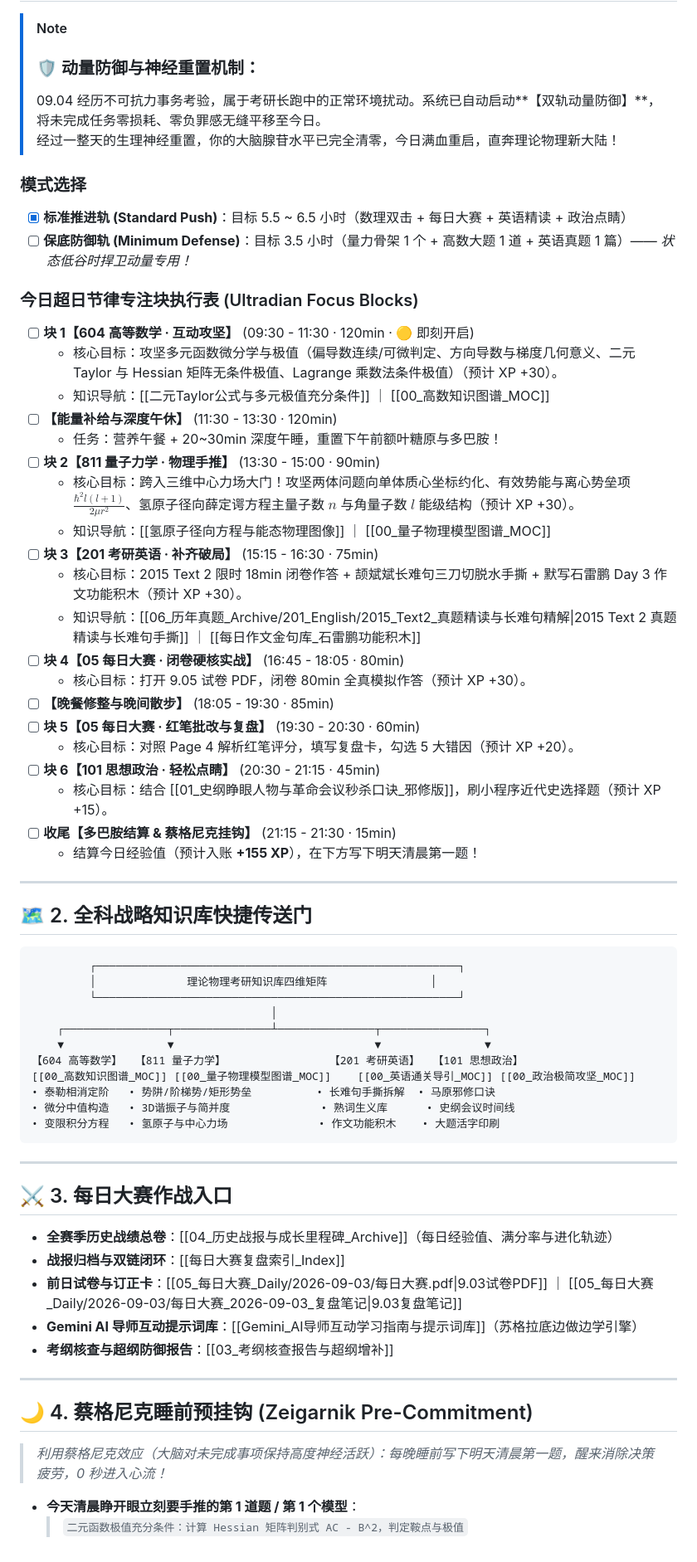
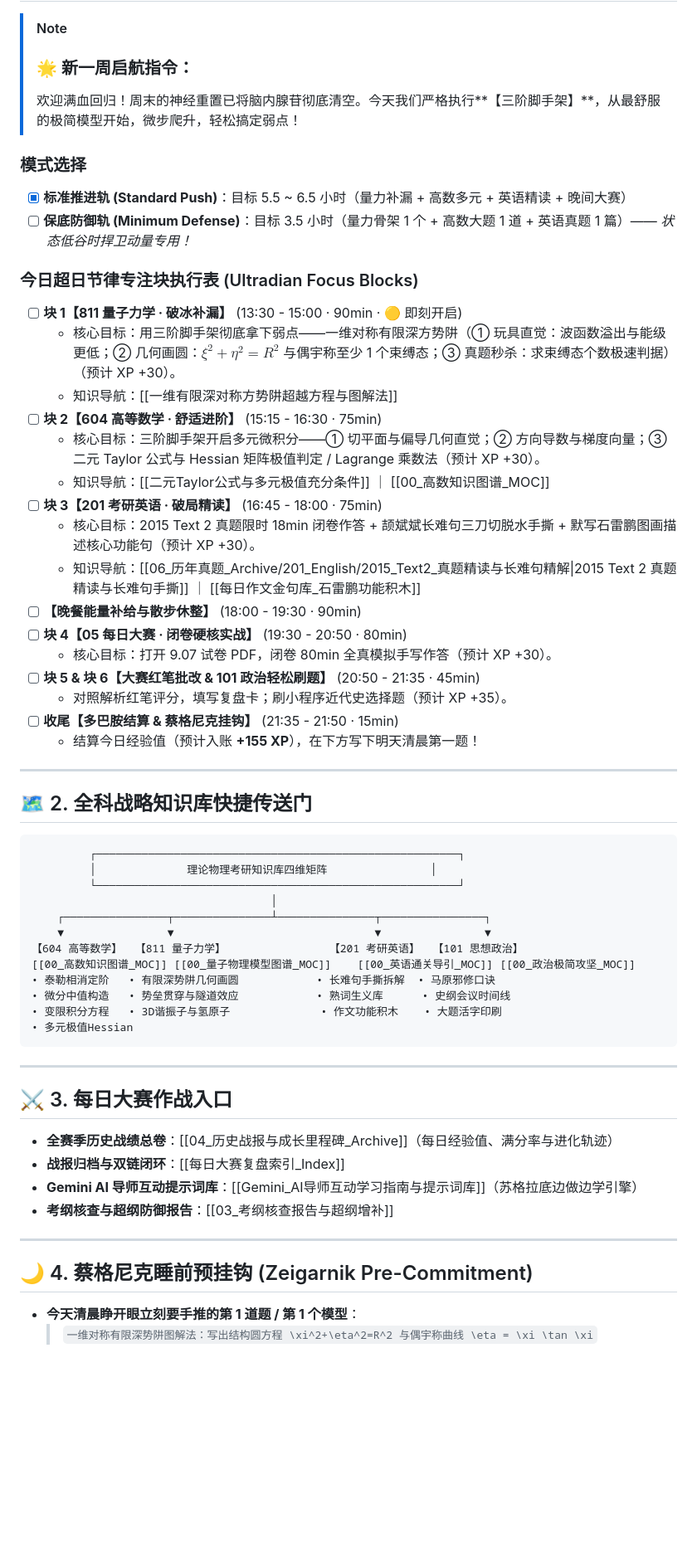
Before and after one commit to jerry-pig/Jerry_Pig_GoGoGo, a Markdown page: 00_Dashboard_作战指挥中心/00_Mission_Control_主控台.md, the part around one of its changes. Shown at 83% size. Rendered like a GitHub page; blank space fills up the shorter version.

````diff
--- a/00_Dashboard_作战指挥中心/00_Mission_Control_主控台.md
+++ b/00_Dashboard_作战指挥中心/00_Mission_Control_主控台.md
@@ -13,33 +13,28 @@
 
 > [!NOTE]
-> ### 🛡️ 动量防御与神经重置机制：
-> 09.04 经历不可抗力事务考验，属于考研长跑中的正常环境扰动。系统已自动启动**【双轨动量防御】**，将未完成任务零损耗、零负罪感无缝平移至今日。
-> 经过一整天的生理神经重置，你的大脑腺苷水平已完全清零，今日满血重启，直奔理论物理新大陆！
+> ### 🌟 新一周启航指令：
+> 欢迎满血回归！周末的神经重置已将脑内腺苷彻底清空。今天我们严格执行**【三阶脚手架】**，从最舒服的极简模型开始，微步爬升，轻松搞定弱点！
 
 ### 模式选择
-- [x] **标准推进轨 (Standard Push)**：目标 5.5 ~ 6.5 小时（数理双击 + 每日大赛 + 英语精读 + 政治点睛）
+- [x] **标准推进轨 (Standard Push)**：目标 5.5 ~ 6.5 小时（量力补漏 + 高数多元 + 英语精读 + 晚间大赛）
 - [ ] **保底防御轨 (Minimum Defense)**：目标 3.5 小时（量力骨架 1 个 + 高数大题 1 道 + 英语真题 1 篇）—— *状态低谷时捍卫动量专用！*
 
 ### 今日超日节律专注块执行表 (Ultradian Focus Blocks)
-- [ ] **块 1【604 高等数学 · 互动攻坚】** (09:30 - 11:30 · 120min · 🟡 即刻开启)
-  - 核心目标：攻坚多元函数微分学与极值（偏导数连续/可微判定、方向导数与梯度几何意义、二元 Taylor 与 Hessian 矩阵无条件极值、Lagrange 乘数法条件极值）（预计 XP +30）。
+- [ ] **块 1【811 量子力学 · 破冰补漏】** (13:30 - 15:00 · 90min · 🟡 即刻开启)
+  - 核心目标：用三阶脚手架彻底拿下弱点——一维对称有限深方势阱（① 玩具直觉：波函数溢出与能级更低；② 几何画圆：$\xi^2+\eta^2=R^2$ 与偶宇称至少 1 个束缚态；③ 真题秒杀：求束缚态个数极速判据）（预计 XP +30）。
+  - 知识导航：[[一维有限深对称方势阱超越方程与图解法]]
+- [ ] **块 2【604 高等数学 · 舒适进阶】** (15:15 - 16:30 · 75min)
+  - 核心目标：三阶脚手架开启多元微积分——① 切平面与偏导几何直觉；② 方向导数与梯度向量；③ 二元 Taylor 公式与 Hessian 矩阵极值判定 / Lagrange 乘数法（预计 XP +30）。
   - 知识导航：[[二元Taylor公式与多元极值充分条件]] ｜ [[00_高数知识图谱_MOC]]
-- [ ] **【能量补给与深度午休】** (11:30 - 13:30 · 120min)
-  - 任务：营养午餐 + 20~30min 深度午睡，重置下午前额叶糖原与多巴胺！
-- [ ] **块 2【811 量子力学 · 物理手推】** (13:30 - 15:00 · 90min)
-  - 核心目标：跨入三维中心力场大门！攻坚两体问题向单体质心坐标约化、有效势能与离心势垒项 $\frac{\hbar^2 l(l+1)}{2\mu r^2}$、氢原子径向薛定谔方程主量子数 $n$ 与角量子数 $l$ 能级结构（预计 XP +30）。
-  - 知识导航：[[氢原子径向方程与能态物理图像]] ｜ [[00_量子物理模型图谱_MOC]]
-- [ ] **块 3【201 考研英语 · 补齐破局】** (15:15 - 16:30 · 75min)
-  - 核心目标：2015 Text 2 限时 18min 闭卷作答 + 颉斌斌长难句三刀切脱水手撕 + 默写石雷鹏 Day 3 作文功能积木（预计 XP +30）。
+- [ ] **块 3【201 考研英语 · 破局精读】** (16:45 - 18:00 · 75min)
+  - 核心目标：2015 Text 2 真题限时 18min 闭卷作答 + 颉斌斌长难句三刀切脱水手撕 + 默写石雷鹏图画描述核心功能句（预计 XP +30）。
   - 知识导航：[[06_历年真题_Archive/201_English/2015_Text2_真题精读与长难句精解|2015 Text 2 真题精读与长难句手撕]] ｜ [[每日作文金句库_石雷鹏功能积木]]
-- [ ] **块 4【05 每日大赛 · 闭卷硬核实战】** (16:45 - 18:05 · 80min)
-  - 核心目标：打开 9.05 试卷 PDF，闭卷 80min 全真模拟作答（预计 XP +30）。
-- [ ] **【晚餐修整与晚间散步】** (18:05 - 19:30 · 85min)
-- [ ] **块 5【05 每日大赛 · 红笔批改与复盘】** (19:30 - 20:30 · 60min)
-  - 核心目标：对照 Page 4 解析红笔评分，填写复盘卡，勾选 5 大错因（预计 XP +20）。
-- [ ] **块 6【101 思想政治 · 轻松点睛】** (20:30 - 21:15 · 45min)
-  - 核心目标：结合 [[01_史纲睁眼人物与革命会议秒杀口诀_邪修版]]，刷小程序近代史选择题（预计 XP +15）。
-- [ ] **收尾【多巴胺结算 & 蔡格尼克挂钩】** (21:15 - 21:30 · 15min)
+- [ ] **【晚餐能量补给与散步休整】** (18:00 - 19:30 · 90min)
+- [ ] **块 4【05 每日大赛 · 闭卷硬核实战】** (19:30 - 20:50 · 80min)
+  - 核心目标：打开 9.07 试卷 PDF，闭卷 80min 全真模拟手写作答（预计 XP +30）。
+- [ ] **块 5 & 块 6【大赛红笔批改 & 101 政治轻松刷题】** (20:50 - 21:35 · 45min)
+  - 对照解析红笔评分，填写复盘卡；刷小程序近代史选择题（预计 XP +35）。
+- [ ] **收尾【多巴胺结算 & 蔡格尼克挂钩】** (21:35 - 21:50 · 15min)
   - 结算今日经验值（预计入账 **+155 XP**），在下方写下明天清晨第一题！
 
 ---
@@ -55,9 +50,10 @@
     ▼                ▼                               ▼                ▼
 【604 高等数学】  【811 量子力学】                【201 考研英语】  【101 思想政治】
 [[00_高数知识图谱_MOC]] [[00_量子物理模型图谱_MOC]]    [[00_英语通关导引_MOC]] [[00_政治极简攻坚_MOC]]
-• 泰勒相消定阶   • 势阱/阶梯势/矩形势垒          • 长难句手撕拆解  • 马原邪修口诀
-• 微分中值构造   • 3D谐振子与简并度              • 熟词生义库      • 史纲会议时间线
-• 变限积分方程   • 氢原子与中心力场              • 作文功能积木    • 大题活字印刷
+• 泰勒相消定阶   • 有限深势阱几何画圆            • 长难句手撕拆解  • 马原邪修口诀
+• 微分中值构造   • 势垒贯穿与隧道效应            • 熟词生义库      • 史纲会议时间线
+• 变限积分方程   • 3D谐振子与氢原子              • 作文功能积木    • 大题活字印刷
+• 多元极值Hessian
 ```
 
 ---
@@ -66,14 +62,11 @@
 
 - **全赛季历史战绩总卷**：[[04_历史战报与成长里程碑_Archive]]（每日经验值、满分率与进化轨迹）
 - **战报归档与双链闭环**：[[每日大赛复盘索引_Index]]
-- **前日试卷与订正卡**：[[05_每日大赛_Daily/2026-09-03/每日大赛.pdf|9.03试卷PDF]] ｜ [[05_每日大赛_Daily/2026-09-03/每日大赛_2026-09-03_复盘笔记|9.03复盘笔记]]
 - **Gemini AI 导师互动提示词库**：[[Gemini_AI导师互动学习指南与提示词库]]（苏格拉底边做边学引擎）
 - **考纲核查与超纲防御报告**：[[03_考纲核查报告与超纲增补]]
 
 ---
 
 ## 🌙 4. 蔡格尼克睡前预挂钩 (Zeigarnik Pre-Commitment)
-> *利用蔡格尼克效应（大脑对未完成事项保持高度神经活跃）：每晚睡前写下明天清晨第一题，醒来消除决策疲劳，0 秒进入心流！*
-
 - **今天清晨睁开眼立刻要手推的第 1 道题 / 第 1 个模型**：
-  > `二元函数极值充分条件：计算 Hessian 矩阵判别式 AC - B^2，判定鞍点与极值`
+  > `一维对称有限深势阱图解法：写出结构圆方程 \xi^2+\eta^2=R^2 与偶宇称曲线 \eta = \xi \tan \xi`
````
Also changed, not shown: other parts of 00_Dashboard_作战指挥中心/00_Mission_Control_主控台.md (+5 -5 lines), 00_Dashboard_作战指挥中心/04_历史战报与成长里程碑_Archive.md (+4 -4 lines).
